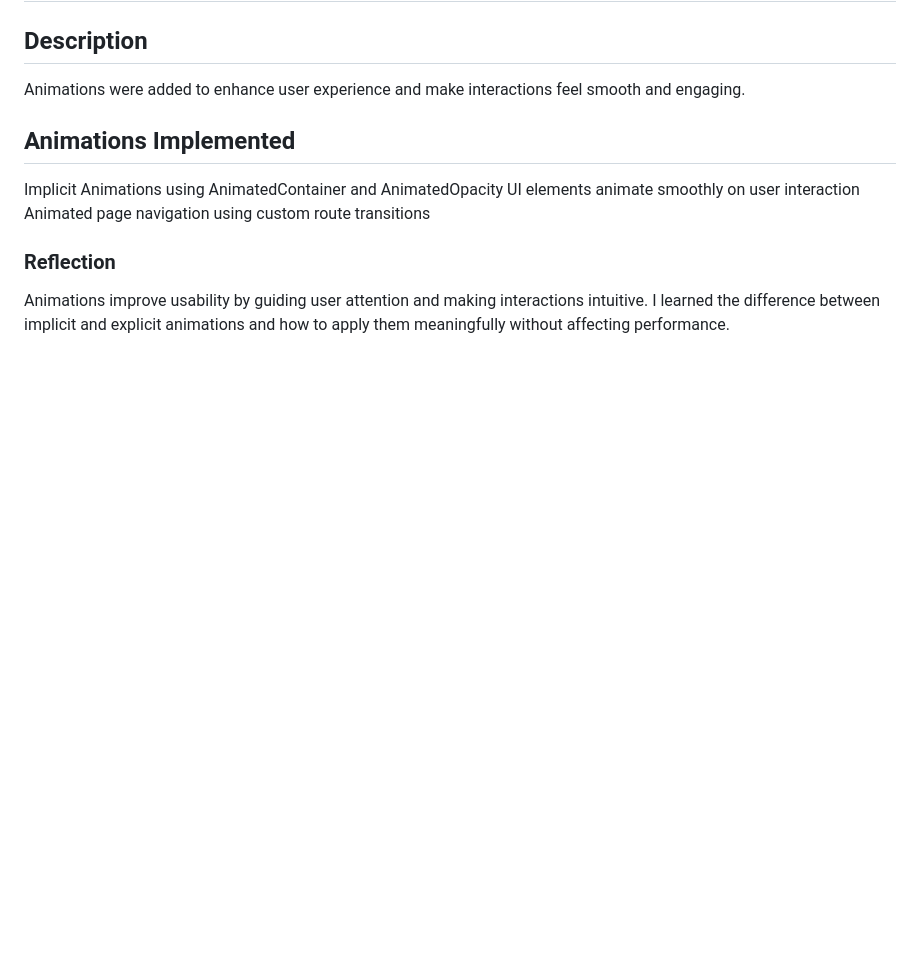
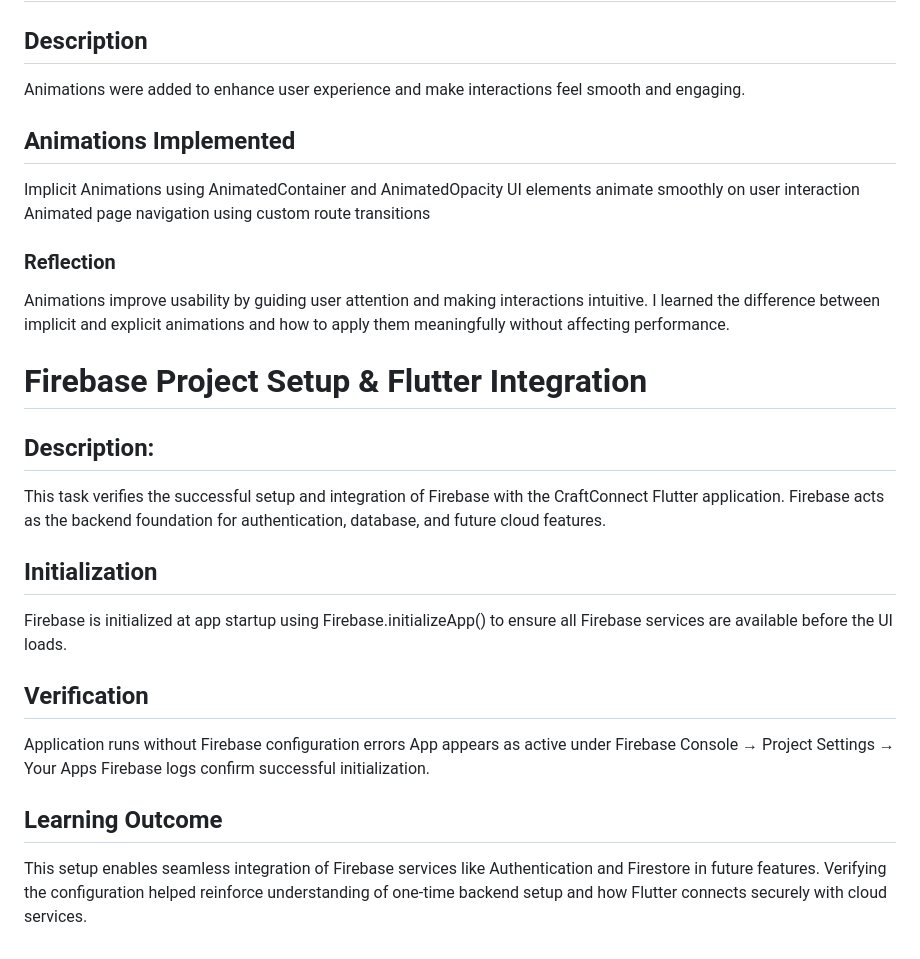
Before and after one commit to kalviumcommunity/S86-0126-Asgardians-Building-Smart-Mobile-Experiences-With-Flutter-And-Firebase-CraftConnect, a Markdown page: README.md, the part around the change. GitHub-like rendering; blank space fills up the shorter version.

Commit message:
feat: connected Flutter app with Firebase project

```diff
--- a/README.md
+++ b/README.md
@@ -209,3 +209,22 @@ Animated page navigation using custom route transitions
 
 Animations improve usability by guiding user attention and making interactions intuitive.
 I learned the difference between implicit and explicit animations and how to apply them meaningfully without affecting performance.
+
+
+# Firebase Project Setup & Flutter Integration
+
+## Description:
+This task verifies the successful setup and integration of Firebase with the CraftConnect Flutter application. Firebase acts as the backend foundation for authentication, database, and future cloud features.
+
+## Initialization
+
+Firebase is initialized at app startup using Firebase.initializeApp() to ensure all Firebase services are available before the UI loads.
+
+## Verification
+
+Application runs without Firebase configuration errors
+App appears as active under Firebase Console → Project Settings → Your Apps
+Firebase logs confirm successful initialization.
+
+## Learning Outcome
+This setup enables seamless integration of Firebase services like Authentication and Firestore in future features. Verifying the configuration helped reinforce understanding of one-time backend setup and how Flutter connects securely with cloud services.
```
